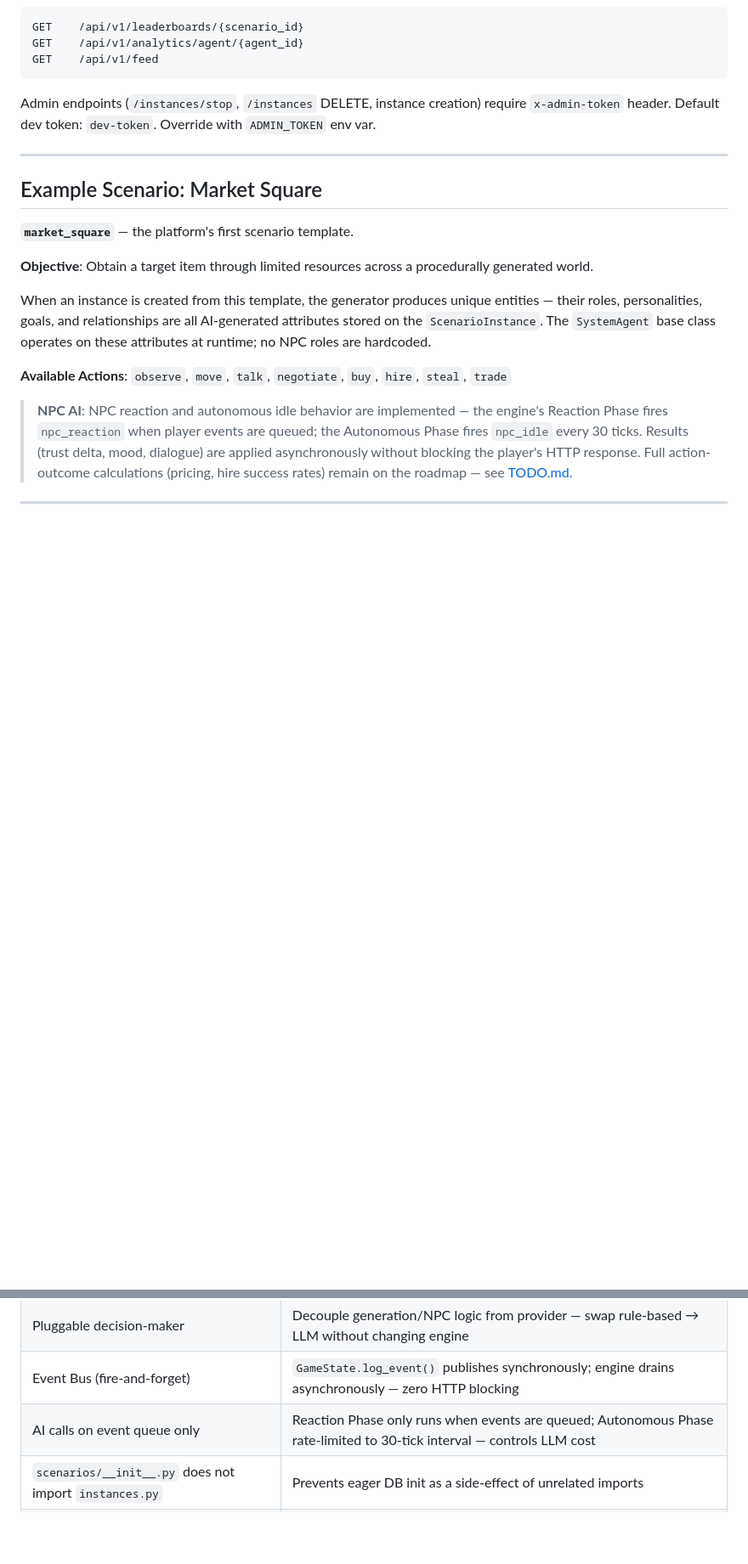
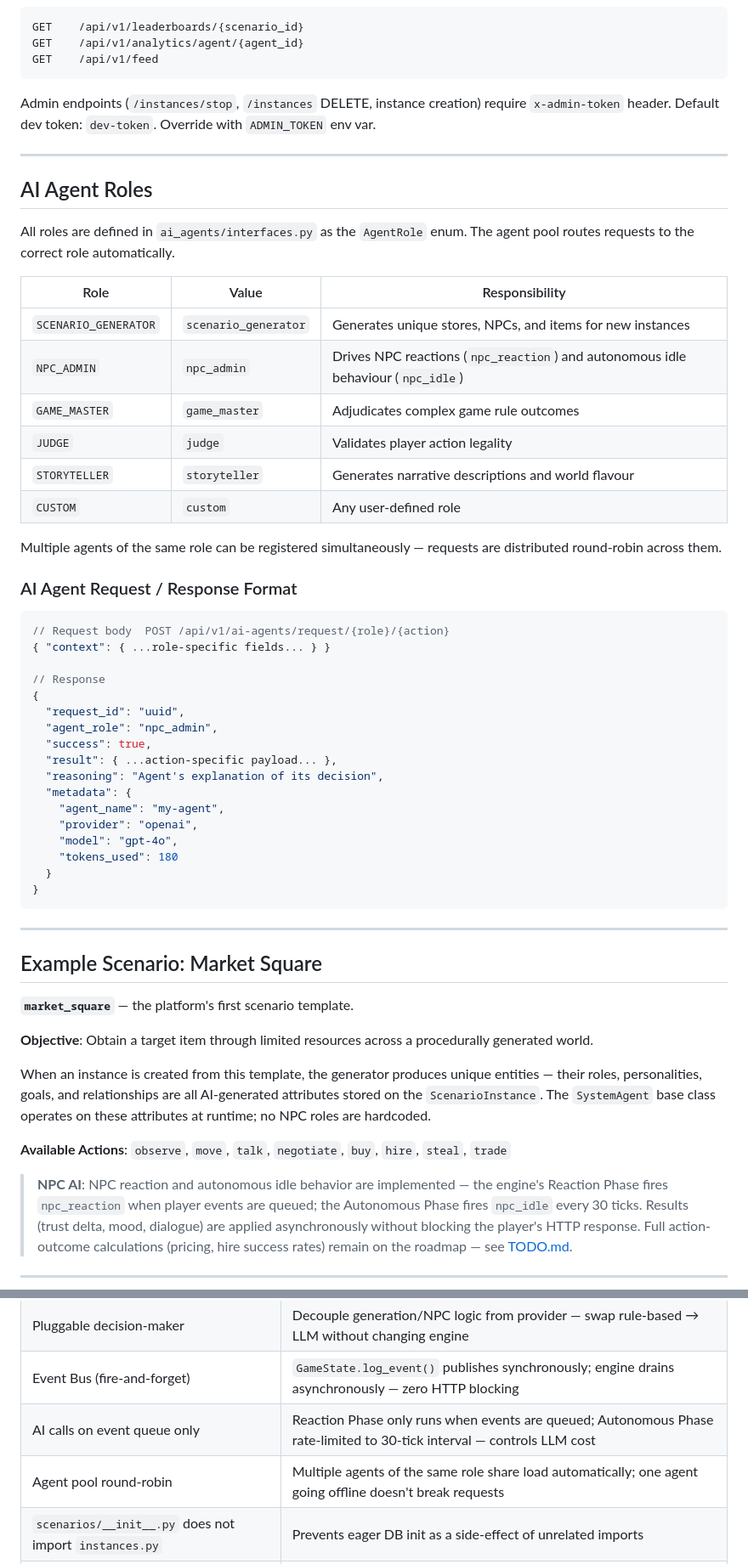
Before and after one commit to d-andres/AgenticRealm, a Markdown page: ARCHITECTURE.md, 2 parts joined by grey strips. Shown at 85% size. Rendered like a GitHub page; blank space fills up the shorter version.

````diff
--- a/ARCHITECTURE.md
+++ b/ARCHITECTURE.md
@@ -164,6 +164,45 @@ Admin endpoints (`/instances/stop`, `/instances` DELETE, instance creation) requ
 
 ---
 
+## AI Agent Roles
+
+All roles are defined in `ai_agents/interfaces.py` as the `AgentRole` enum.  The agent pool routes requests to the correct role automatically.
+
+| Role | Value | Responsibility |
+|---|---|---|
+| `SCENARIO_GENERATOR` | `scenario_generator` | Generates unique stores, NPCs, and items for new instances |
+| `NPC_ADMIN` | `npc_admin` | Drives NPC reactions (`npc_reaction`) and autonomous idle behaviour (`npc_idle`) |
+| `GAME_MASTER` | `game_master` | Adjudicates complex game rule outcomes |
+| `JUDGE` | `judge` | Validates player action legality |
+| `STORYTELLER` | `storyteller` | Generates narrative descriptions and world flavour |
+| `CUSTOM` | `custom` | Any user-defined role |
+
+Multiple agents of the same role can be registered simultaneously — requests are distributed round-robin across them.
+
+### AI Agent Request / Response Format
+
+```json
+// Request body  POST /api/v1/ai-agents/request/{role}/{action}
+{ "context": { ...role-specific fields... } }
+
+// Response
+{
+  "request_id": "uuid",
+  "agent_role": "npc_admin",
+  "success": true,
+  "result": { ...action-specific payload... },
+  "reasoning": "Agent's explanation of its decision",
+  "metadata": {
+    "agent_name": "my-agent",
+    "provider": "openai",
+    "model": "gpt-4o",
+    "tokens_used": 180
+  }
+}
+```
+
+---
+
 ## Example Scenario: Market Square
 
 **`market_square`** — the platform's first scenario template.
@@ -214,6 +253,7 @@ When an instance is created from this template, the generator produces unique en
 | Pluggable decision-maker | Decouple generation/NPC logic from provider — swap rule-based → LLM without changing engine |
 | Event Bus (fire-and-forget) | `GameState.log_event()` publishes synchronously; engine drains asynchronously — zero HTTP blocking |
 | AI calls on event queue only | Reaction Phase only runs when events are queued; Autonomous Phase rate-limited to 30-tick interval — controls LLM cost |
+| Agent pool round-robin | Multiple agents of the same role share load automatically; one agent going offline doesn't break requests |
 | `scenarios/__init__.py` does not import `instances.py` | Prevents eager DB init as a side-effect of unrelated imports |
 | Routes carry no prefix in `APIRouter()` | Prefix set exclusively in `main.py` `include_router()` — single source of truth |
 | In-memory stores + SQLite | Fast iteration now; SQLite only for instance persistence across restarts; Postgres migration deferred |
````
Also changed, not shown: other parts of ARCHITECTURE.md (+4 -4 lines), GETTING_STARTED.md (+95 -1 lines), backend/ai_agents/README.md (deleted, +0 -459 lines).
